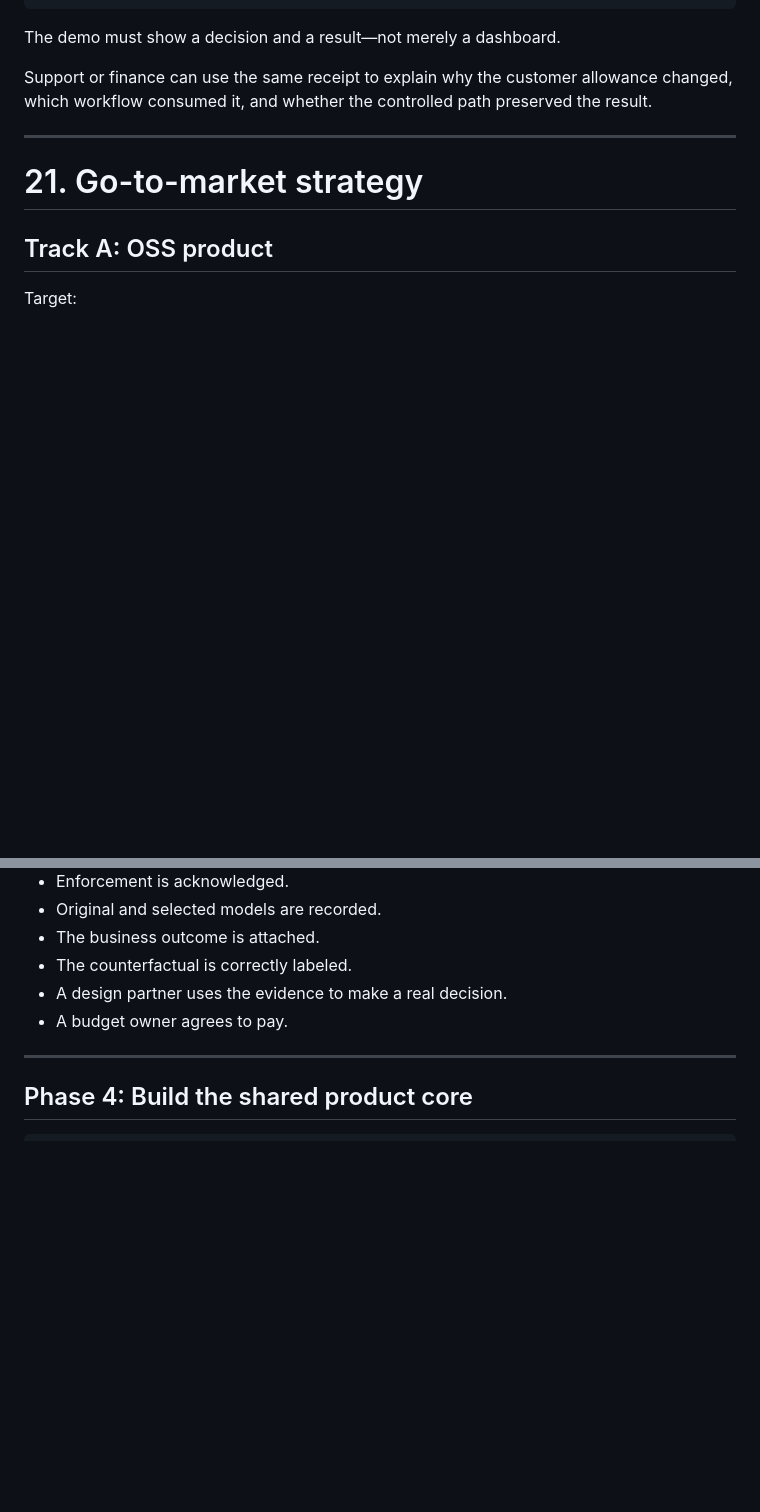
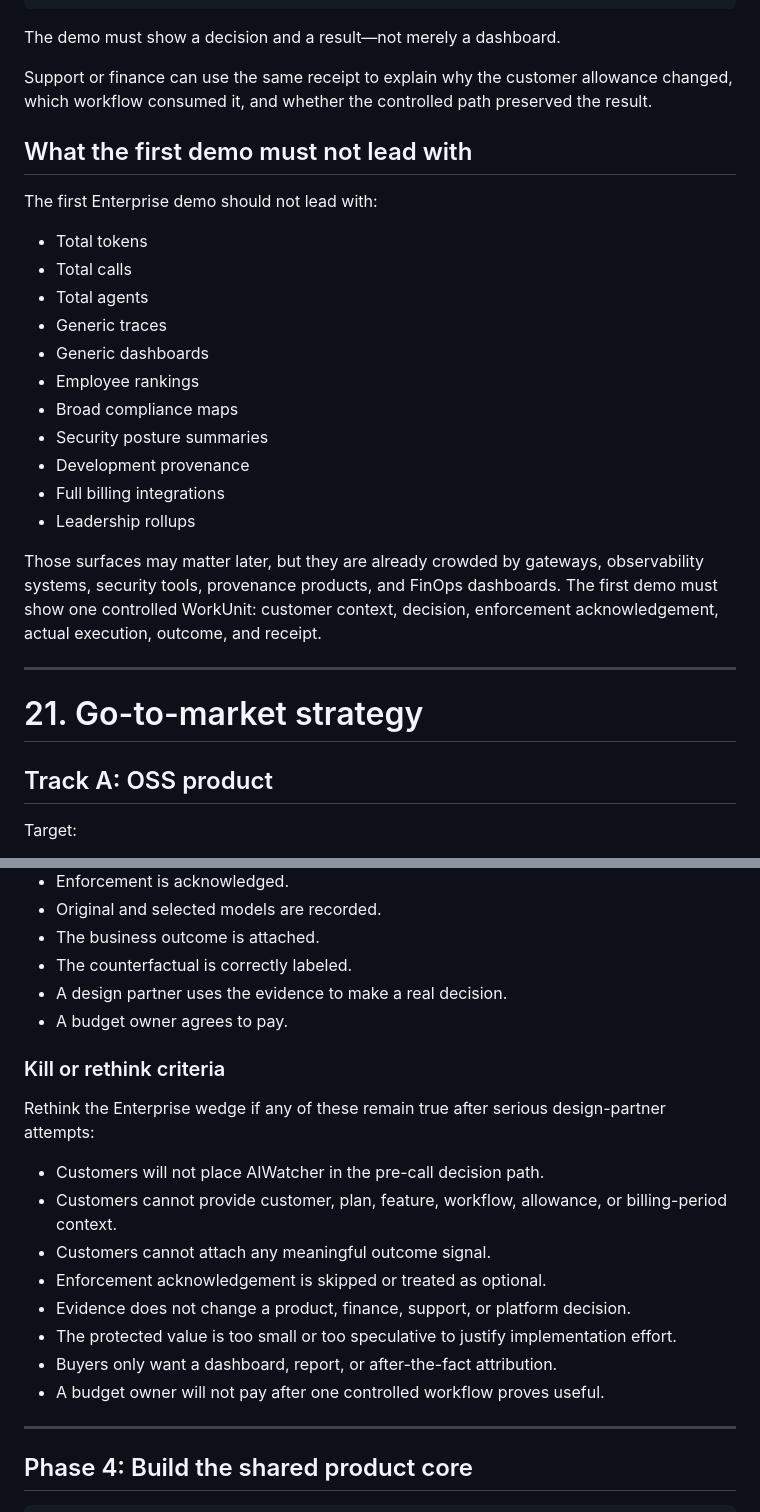
Before and after one commit to ai-watcher/ai-watcher-aiwatcher-internal-docs, a Markdown page: strategy.md, 2 parts joined by grey strips. Drawn GitHub-style; blank space fills up the shorter version.

Commit message:
Sharpen OSS and Enterprise strategy split

```diff
--- a/strategy.md
+++ b/strategy.md
@@ -1482,6 +1523,24 @@ Confidence: Medium
 The demo must show a decision and a result—not merely a dashboard.
 
 Support or finance can use the same receipt to explain why the customer allowance changed, which workflow consumed it, and whether the controlled path preserved the result.
+
+## What the first demo must not lead with
+
+The first Enterprise demo should not lead with:
+
+- Total tokens
+- Total calls
+- Total agents
+- Generic traces
+- Generic dashboards
+- Employee rankings
+- Broad compliance maps
+- Security posture summaries
+- Development provenance
+- Full billing integrations
+- Leadership rollups
+
+Those surfaces may matter later, but they are already crowded by gateways, observability systems, security tools, provenance products, and FinOps dashboards. The first demo must show one controlled WorkUnit: customer context, decision, enforcement acknowledgement, actual execution, outcome, and receipt.
 
 ---
 
@@ -1686,6 +1745,19 @@ Demonstrate that outcome-aware Usage Rules protect meaningful value.
 - A design partner uses the evidence to make a real decision.
 - A budget owner agrees to pay.
 
+### Kill or rethink criteria
+
+Rethink the Enterprise wedge if any of these remain true after serious design-partner attempts:
+
+- Customers will not place AIWatcher in the pre-call decision path.
+- Customers cannot provide customer, plan, feature, workflow, allowance, or billing-period context.
+- Customers cannot attach any meaningful outcome signal.
+- Enforcement acknowledgement is skipped or treated as optional.
+- Evidence does not change a product, finance, support, or platform decision.
+- The protected value is too small or too speculative to justify implementation effort.
+- Buyers only want a dashboard, report, or after-the-fact attribution.
+- A budget owner will not pay after one controlled workflow proves useful.
+
 ---
 
 ## Phase 4: Build the shared product core
```
Also changed, not shown: other parts of strategy.md (+41 -0 lines).
